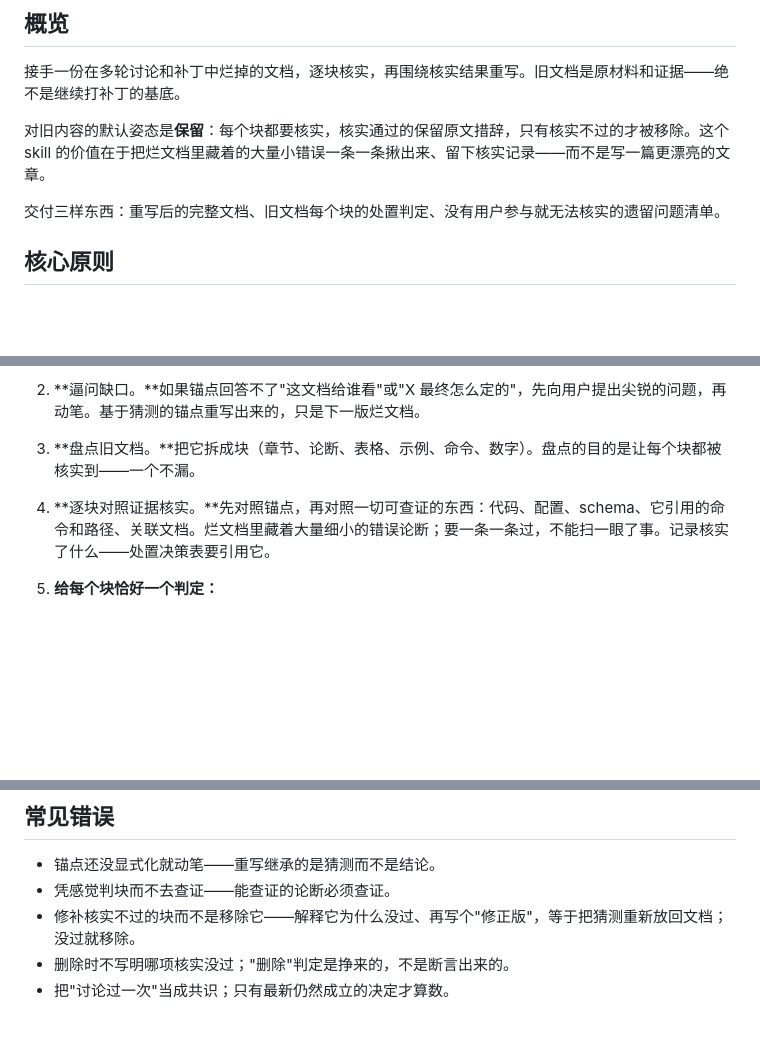
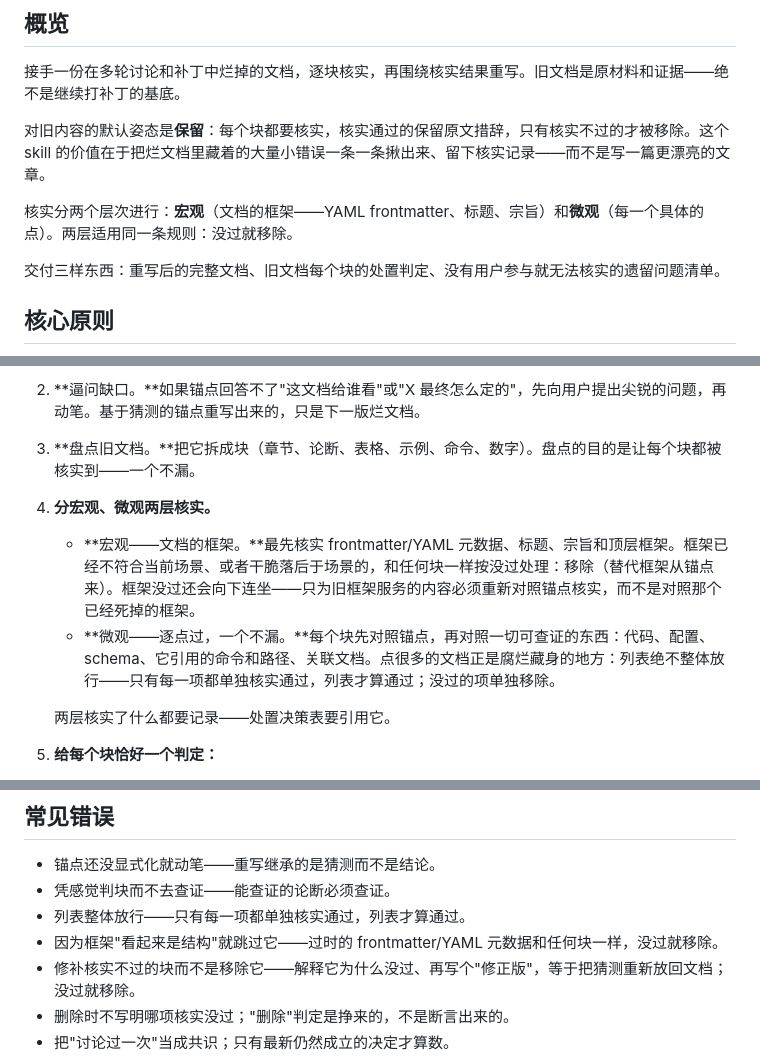
Before and after one commit to hylarucoder/hai-stack, a Markdown page: skills/hai-rewrite-doc/SKILL.zh_CN.md, 3 parts joined by grey strips. Rendered like a GitHub page; blank space fills up the shorter version.

```diff
--- a/skills/hai-rewrite-doc/SKILL.zh_CN.md
+++ b/skills/hai-rewrite-doc/SKILL.zh_CN.md
@@ -9,6 +9,8 @@
 接手一份在多轮讨论和补丁中烂掉的文档，逐块核实，再围绕核实结果重写。旧文档是原材料和证据——绝不是继续打补丁的基底。
 
 对旧内容的默认姿态是**保留**：每个块都要核实，核实通过的保留原文措辞，只有核实不过的才被移除。这个 skill 的价值在于把烂文档里藏着的大量小错误一条一条揪出来、留下核实记录——而不是写一篇更漂亮的文章。
+
+核实分两个层次进行：**宏观**（文档的框架——YAML frontmatter、标题、宗旨）和**微观**（每一个具体的点）。两层适用同一条规则：没过就移除。
 
 交付三样东西：重写后的完整文档、旧文档每个块的处置判定、没有用户参与就无法核实的遗留问题清单。
 
@@ -30,7 +32,11 @@
 
 3. **盘点旧文档。**把它拆成块（章节、论断、表格、示例、命令、数字）。盘点的目的是让每个块都被核实到——一个不漏。
 
-4. **逐块对照证据核实。**先对照锚点，再对照一切可查证的东西：代码、配置、schema、它引用的命令和路径、关联文档。烂文档里藏着大量细小的错误论断；要一条一条过，不能扫一眼了事。记录核实了什么——处置决策表要引用它。
+4. **分宏观、微观两层核实。**
+   - **宏观——文档的框架。**最先核实 frontmatter/YAML 元数据、标题、宗旨和顶层框架。框架已经不符合当前场景、或者干脆落后于场景的，和任何块一样按没过处理：移除（替代框架从锚点来）。框架没过还会向下连坐——只为旧框架服务的内容必须重新对照锚点核实，而不是对照那个已经死掉的框架。
+   - **微观——逐点过，一个不漏。**每个块先对照锚点，再对照一切可查证的东西：代码、配置、schema、它引用的命令和路径、关联文档。点很多的文档正是腐烂藏身的地方：列表绝不整体放行——只有每一项都单独核实通过，列表才算通过；没过的项单独移除。
+
+   两层核实了什么都要记录——处置决策表要引用它。
 
 5. **给每个块恰好一个判定：**
    - **保留**——核实后仍然成立；复用原文措辞和语感。
@@ -79,6 +85,8 @@
 
 - 锚点还没显式化就动笔——重写继承的是猜测而不是结论。
 - 凭感觉判块而不去查证——能查证的论断必须查证。
+- 列表整体放行——只有每一项都单独核实通过，列表才算通过。
+- 因为框架"看起来是结构"就跳过它——过时的 frontmatter/YAML 元数据和任何块一样，没过就移除。
 - 修补核实不过的块而不是移除它——解释它为什么没过、再写个"修正版"，等于把猜测重新放回文档；没过就移除。
 - 删除时不写明哪项核实没过；"删除"判定是挣来的，不是断言出来的。
 - 把"讨论过一次"当成共识；只有最新仍然成立的决定才算数。
```
Also changed, not shown: skills/hai-rewrite-doc/SKILL.md (+21 -4 lines), 1 other file.
